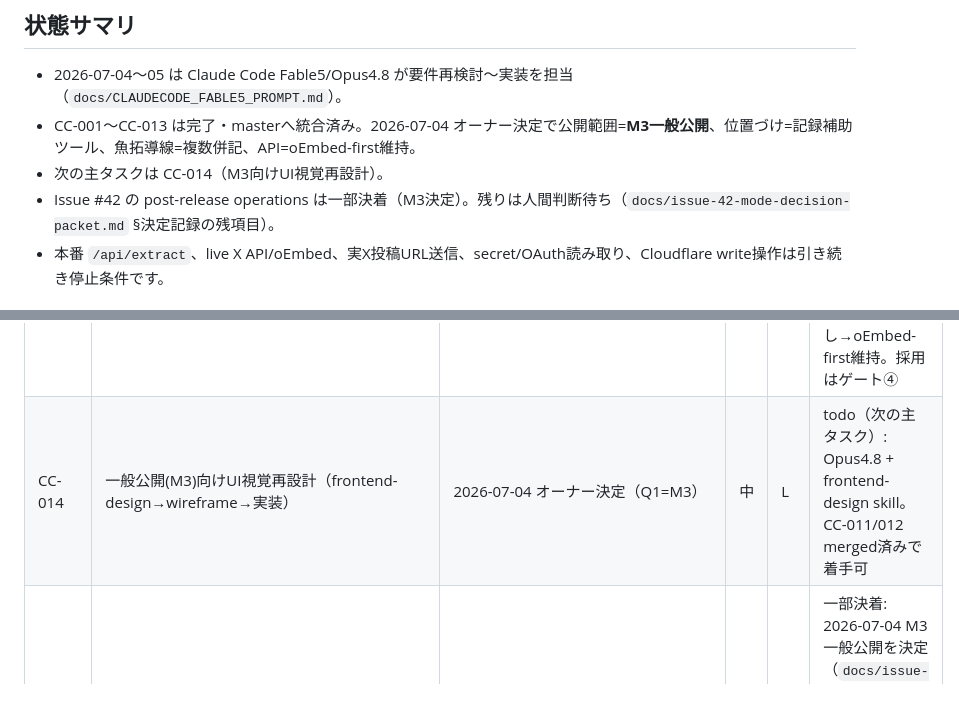
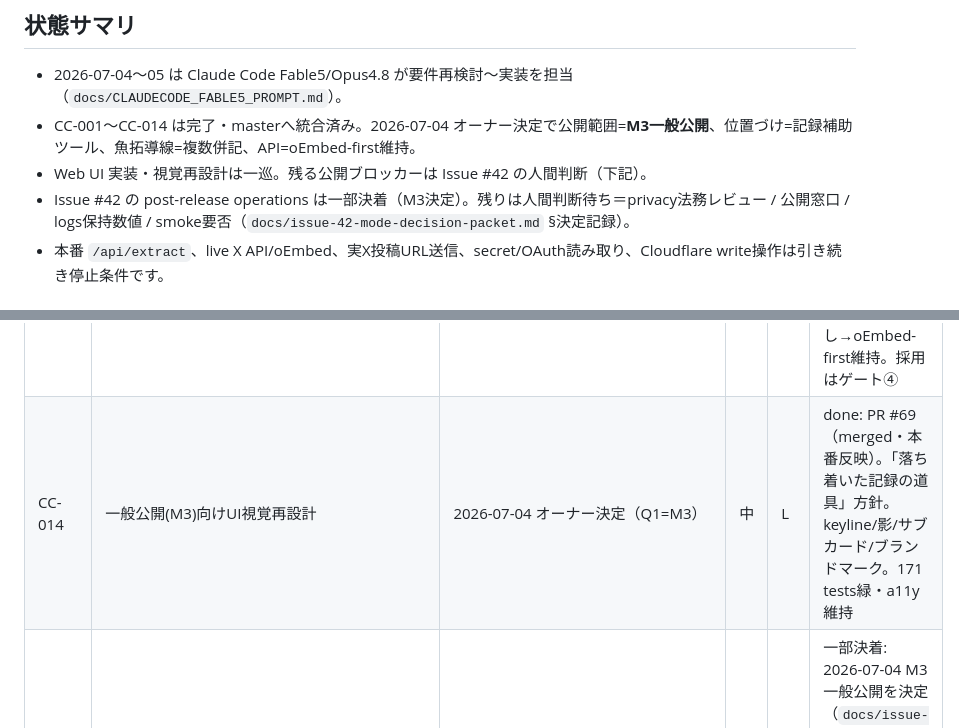
Before and after one commit to h8nc4y/x-archive-link-tool, a Markdown page: TASKS_BACKLOG.md, 2 parts joined by grey strips. GitHub-like rendering; blank space fills up the shorter version.

Commit message:
docs: TASKS_BACKLOG で CC-014 を done（本番反映済み）へ更新
Co-Authored-By: Claude Fable 5 <noreply@anthropic.com>

```diff
--- a/TASKS_BACKLOG.md
+++ b/TASKS_BACKLOG.md
@@ -7,9 +7,9 @@
 ## 状態サマリ
 
 - 2026-07-04〜05 は Claude Code Fable5/Opus4.8 が要件再検討〜実装を担当（`docs/CLAUDECODE_FABLE5_PROMPT.md`）。
-- CC-001〜CC-013 は完了・masterへ統合済み。2026-07-04 オーナー決定で公開範囲=**M3一般公開**、位置づけ=記録補助ツール、魚拓導線=複数併記、API=oEmbed-first維持。
-- 次の主タスクは CC-014（M3向けUI視覚再設計）。
-- Issue #42 の post-release operations は一部決着（M3決定）。残りは人間判断待ち（`docs/issue-42-mode-decision-packet.md` §決定記録の残項目）。
+- CC-001〜CC-014 は完了・masterへ統合済み。2026-07-04 オーナー決定で公開範囲=**M3一般公開**、位置づけ=記録補助ツール、魚拓導線=複数併記、API=oEmbed-first維持。
+- Web UI 実装・視覚再設計は一巡。残る公開ブロッカーは Issue #42 の人間判断（下記）。
+- Issue #42 の post-release operations は一部決着（M3決定）。残りは人間判断待ち＝privacy法務レビュー / 公開窓口 / logs保持数値 / smoke要否（`docs/issue-42-mode-decision-packet.md` §決定記録）。
 - 本番 `/api/extract`、live X API/oEmbed、実X投稿URL送信、secret/OAuth読み取り、Cloudflare write操作は引き続き停止条件です。
 
 ## Backlog
@@ -29,7 +29,7 @@
 | CC-011 | 「記録補助ツール」への文言整合＋スクショ/PDF併用案内のUI明記 | 2026-07-04 オーナー決定（Q2） | 高 | M | done: PR #66（merged） |
 | CC-012 | 魚拓導線の複数サービス併記化（gyo.tc/Wayback/archive.today/twtr.satoru） | 2026-07-04 オーナー決定（Q6） | 高 | M | done: PR #67（merged）。敵対的レビュー（Ultracode）済み |
 | CC-013 | 無料メディアURL取得手段の調査（syndication/fxtwitter等、禁止事項との整合評価） | 2026-07-04 オーナー指示（Q4） | 高 | M | done: PR #67（merged）`docs/media-url-and-archive-research-2026-07-04.md`。規約適合の無料手段なし→oEmbed-first維持。採用はゲート④ |
-| CC-014 | 一般公開(M3)向けUI視覚再設計（frontend-design→wireframe→実装） | 2026-07-04 オーナー決定（Q1=M3） | 中 | L | todo（次の主タスク）: Opus4.8 + frontend-design skill。CC-011/012 merged済みで着手可 |
+| CC-014 | 一般公開(M3)向けUI視覚再設計 | 2026-07-04 オーナー決定（Q1=M3） | 中 | L | done: PR #69（merged・本番反映）。「落ち着いた記録の道具」方針。keyline/影/サブカード/ブランドマーク。171 tests緑・a11y維持 |
 | HUM-001 | Issue #42 post-release operations decisions | GitHub issue #42 | 高 | L | 一部決着: 2026-07-04 M3一般公開を決定（`docs/issue-42-mode-decision-packet.md` 決定記録）。残: privacy法務レビュー、公開窓口選択、logs数値、smoke要否 |
 
 ## 完了・skip済み（履歴）
```
